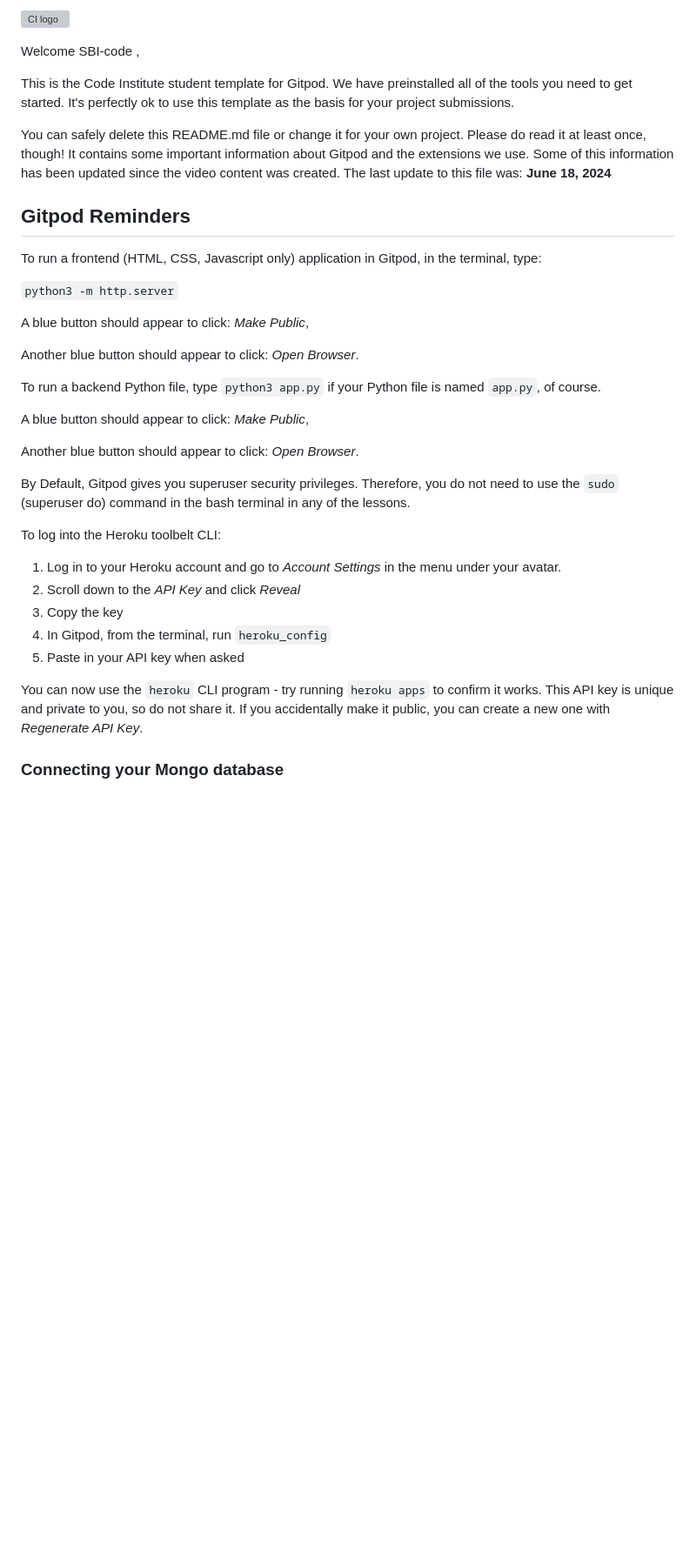
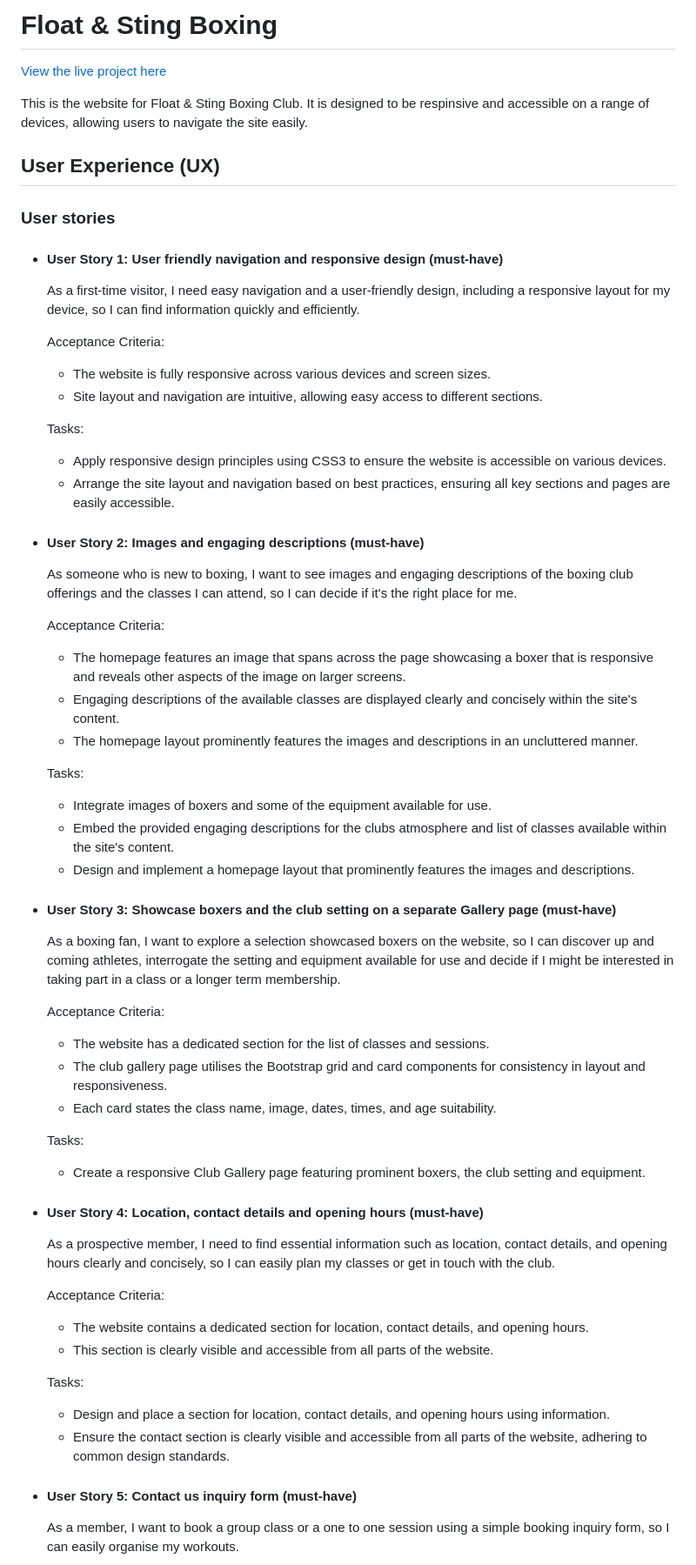
Before and after one commit to SBI-code/boxing-club, a Markdown page: README.md, the part around one of its changes. Shown at 87% size. GitHub-like rendering; blank space fills up the shorter version; grey boxes are pictures that could not be loaded.

Commit message:
docs: Adding user stories to README.md that includes the story, acceptance criteria and tasks

```diff
--- a/README.md
+++ b/README.md
@@ -1,38 +1,58 @@
-![CI logo](https://codeinstitute.s3.amazonaws.com/fullstack/ci_logo_small.png)
+# Float & Sting Boxing
 
-Welcome SBI-code ,
+[View the live project here]()
 
-This is the Code Institute student template for Gitpod. We have preinstalled all of the tools you need to get started. It's perfectly ok to use this template as the basis for your project submissions.
+This is the website for Float & Sting Boxing Club. It is designed to be respinsive and accessible on a range of devices, allowing users to navigate the site easily.
 
-You can safely delete this README.md file or change it for your own project. Please do read it at least once, though! It contains some important information about Gitpod and the extensions we use. Some of this information has been updated since the video content was created. The last update to this file was: **June 18, 2024**
+## User Experience (UX)
 
-## Gitpod Reminders
+### User stories
+* #### User Story 1: User friendly navigation and responsive design (must-have)
+    As a first-time visitor, I need easy navigation and a user-friendly design, including a responsive layout for my device, so I can find information quickly and efficiently.
 
-To run a frontend (HTML, CSS, Javascript only) application in Gitpod, in the terminal, type:
+    Acceptance Criteria:
+    * The website is fully responsive across various devices and screen sizes.
+    * Site layout and navigation are intuitive, allowing easy access to different sections.
 
-`python3 -m http.server`
+    Tasks:
+    * Apply responsive design principles using CSS3 to ensure the website is accessible on various devices.
+    * Arrange the site layout and navigation based on best practices, ensuring all key sections and pages are easily accessible.
 
-A blue button should appear to click: _Make Public_,
+* #### User Story 2: Images and engaging descriptions (must-have)
+    As someone who is new to boxing, I want to see images and engaging descriptions of the boxing club offerings and the classes I can attend, so I can decide if it's the right place for me.
 
-Another blue button should appear to click: _Open Browser_.
+    Acceptance Criteria:
+    * The homepage features an image that spans across the page showcasing a boxer that is responsive and reveals other aspects of the image on larger screens.
+    * Engaging descriptions of the available classes are displayed clearly and concisely within the site's content.
+    * The homepage layout prominently features the images and descriptions in an uncluttered manner.
 
-To run a backend Python file, type `python3 app.py` if your Python file is named `app.py`, of course.
+    Tasks:
+    * Integrate images of boxers and some of the equipment available for use.
+    * Embed the provided engaging descriptions for the clubs atmosphere and list of classes available within the site's content.
+    * Design and implement a homepage layout that prominently features the images and descriptions.
 
-A blue button should appear to click: _Make Public_,
+* #### User Story 3: Showcase boxers and the club setting on a separate Gallery page (must-have)
+    As a boxing fan, I want to explore a selection showcased boxers on the website, so I can discover up and coming athletes, interrogate the setting and equipment available for use and decide if I might be interested in taking part in a class or a longer term membership.
 
-Another blue button should appear to click: _Open Browser_.
+    Acceptance Criteria:
+    * The website has a dedicated section for the list of classes and sessions.
+    * The club gallery page utilises the Bootstrap grid and card components for consistency in layout and responsiveness.
+    * Each card states the class name, image, dates, times, and age suitability.
 
-By Default, Gitpod gives you superuser security privileges. Therefore, you do not need to use the `sudo` (superuser do) command in the bash terminal in any of the lessons.
+    Tasks:
+    * Create a responsive Club Gallery page featuring prominent boxers, the club setting and equipment.
 
-To log into the Heroku toolbelt CLI:
+* #### User Story 4: Location, contact details and opening hours (must-have)
+    As a prospective member, I need to find essential information such as location, contact details, and opening hours clearly and concisely, so I can easily plan my classes or get in touch with the club.
 
-1. Log in to your Heroku account and go to *Account Settings* in the menu under your avatar.
-2. Scroll down to the *API Key* and click *Reveal*
-3. Copy the key
-4. In Gitpod, from the terminal, run `heroku_config`
-5. Paste in your API key when asked
+    Acceptance Criteria:
+    * The website contains a dedicated section for location, contact details, and opening hours.
+    * This section is clearly visible and accessible from all parts of the website.
 
-You can now use the `heroku` CLI program - try running `heroku apps` to confirm it works. This API key is unique and private to you, so do not share it. If you accidentally make it public, you can create a new one with _Regenerate API Key_.
+    Tasks:
+    * Design and place a section for location, contact details, and opening hours using information.
+    * Ensure the contact section is clearly visible and accessible from all parts of the website, adhering to common design standards.
 
-### Connecting your Mongo database
+* #### User Story 5: Contact us inquiry form (must-have)
+    As a member, I want to book a group class or a one to one session using a simple booking inquiry form, so I can easily organise my workouts.
 
```
Also changed, not shown: other parts of README.md (+33 -83 lines).
